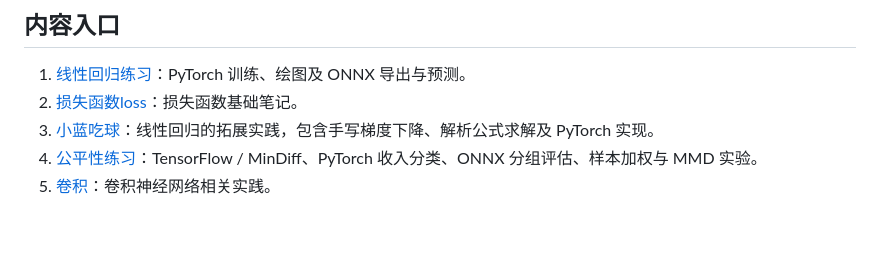
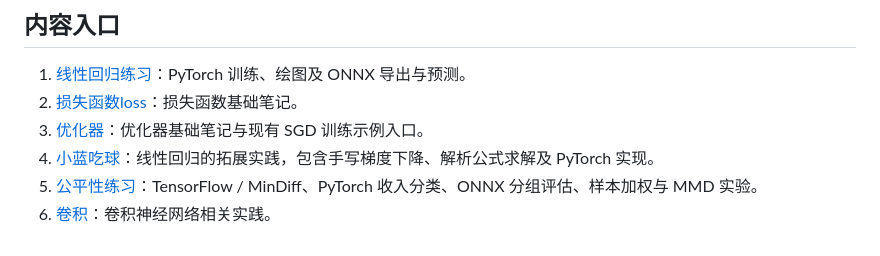
Before and after one commit to lcy2451/machine_learning_learning, a Markdown page: README.md, the part around the change. Drawn GitHub-style.

```diff
--- a/README.md
+++ b/README.md
@@ -13,6 +13,7 @@
 ## 内容入口
 1. [线性回归练习](./线性回归/README.md)：PyTorch 训练、绘图及 ONNX 导出与预测。
 2. [损失函数loss](./损失函数loss/README.md)：损失函数基础笔记。
-3. [小蓝吃球](./小蓝吃球/README.md)：线性回归的拓展实践，包含手写梯度下降、解析公式求解及 PyTorch 实现。
-4. [公平性练习](./公平性/README.md)：TensorFlow / MinDiff、PyTorch 收入分类、ONNX 分组评估、样本加权与 MMD 实验。
-5. [卷积](./卷积/README.md)：卷积神经网络相关实践。
+3. [优化器](./优化器/README.md)：优化器基础笔记与现有 SGD 训练示例入口。
+4. [小蓝吃球](./小蓝吃球/README.md)：线性回归的拓展实践，包含手写梯度下降、解析公式求解及 PyTorch 实现。
+5. [公平性练习](./公平性/README.md)：TensorFlow / MinDiff、PyTorch 收入分类、ONNX 分组评估、样本加权与 MMD 实验。
+6. [卷积](./卷积/README.md)：卷积神经网络相关实践。
```
Also changed, not shown: 优化器/README.md (added, +218 -0 lines), 优化器/optimizer_loss_comparison.png (added), 1 other file.
